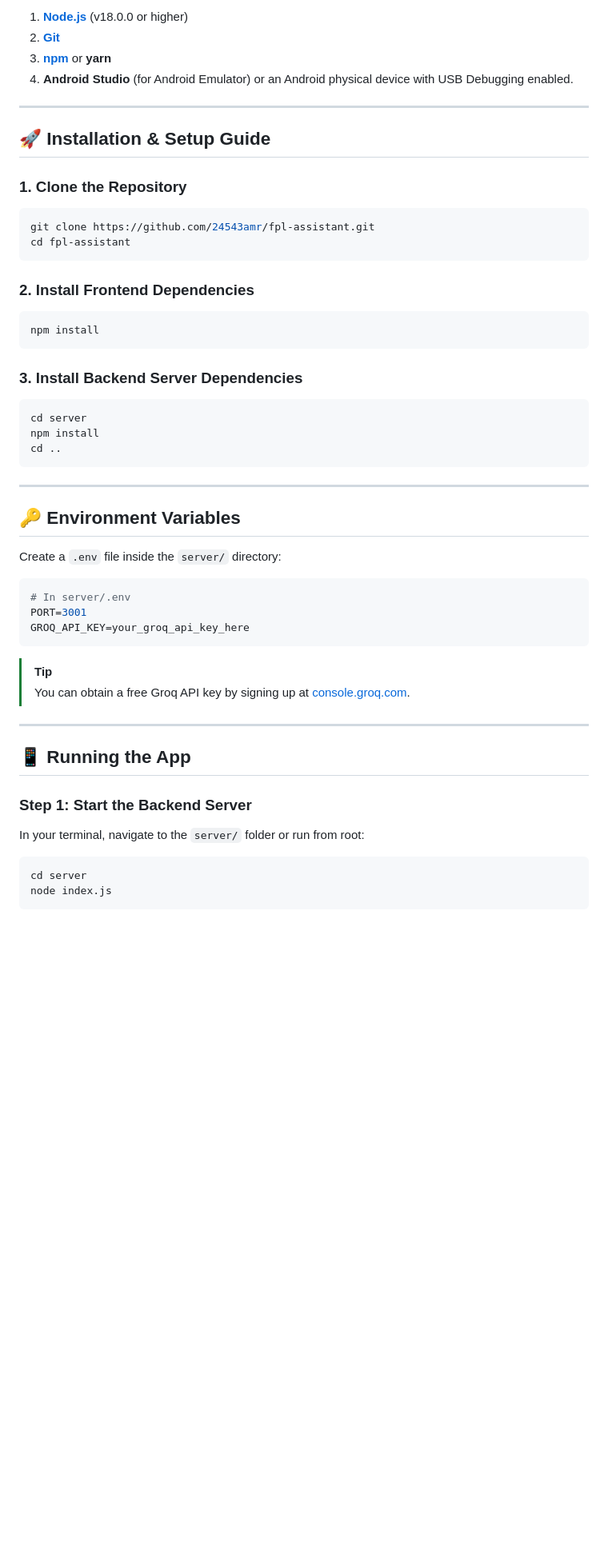
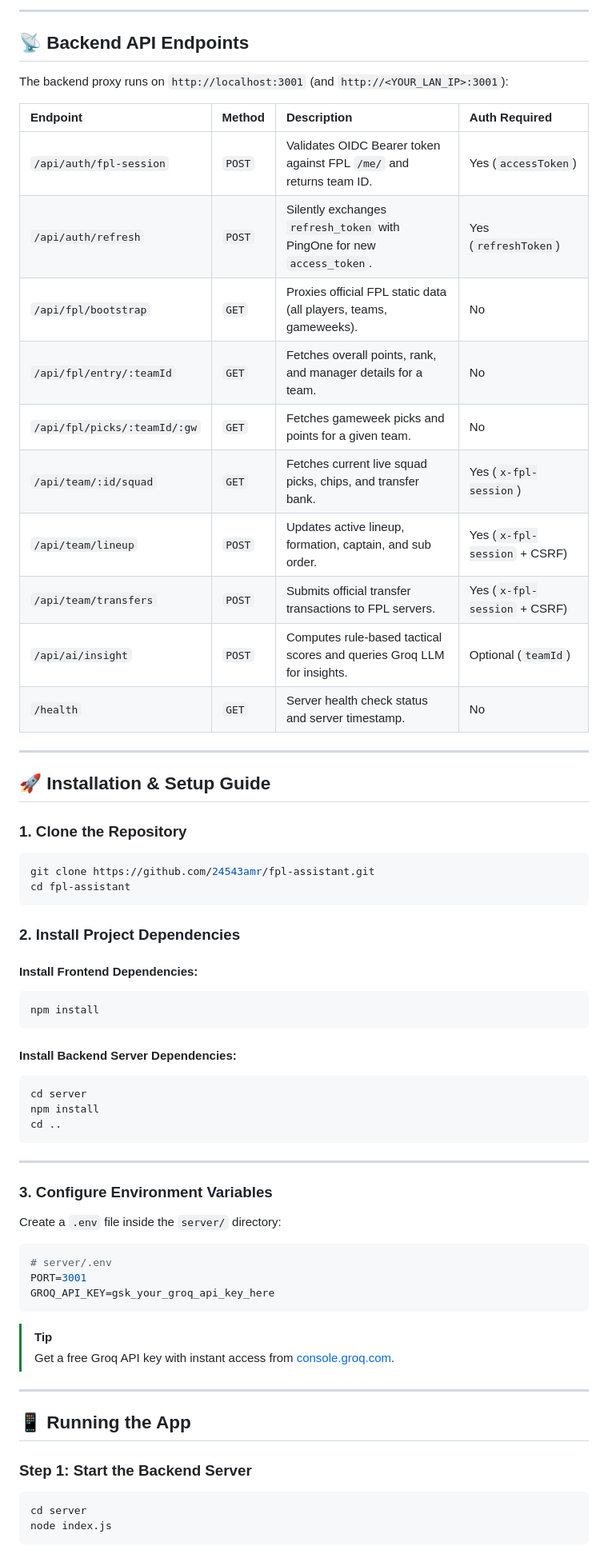
Before and after one commit to 24543amr/fpl-assistant, a Markdown page: README.md, the part around one of its changes. Shown at 80% size. Rendered like a GitHub page; blank space fills up the shorter version.

````diff
--- a/README.md
+++ b/README.md
@@ -32,8 +76,22 @@ Make sure you have the following installed on your machine:
 
-1. **[Node.js](https://nodejs.org/)** (v18.0.0 or higher)
-2. **[Git](https://git-scm.com/)**
-3. **[npm](https://www.npmjs.com/)** or **yarn**
-4. **Android Studio** (for Android Emulator) or an Android physical device with USB Debugging enabled.
+---
+
+## 📡 Backend API Endpoints
+
+The backend proxy runs on `http://localhost:3001` (and `http://<YOUR_LAN_IP>:3001`):
+
+| Endpoint | Method | Description | Auth Required |
+| :--- | :--- | :--- | :--- |
+| `/api/auth/fpl-session` | `POST` | Validates OIDC Bearer token against FPL `/me/` and returns team ID. | Yes (`accessToken`) |
+| `/api/auth/refresh` | `POST` | Silently exchanges `refresh_token` with PingOne for new `access_token`. | Yes (`refreshToken`) |
+| `/api/fpl/bootstrap` | `GET` | Proxies official FPL static data (all players, teams, gameweeks). | No |
+| `/api/fpl/entry/:teamId` | `GET` | Fetches overall points, rank, and manager details for a team. | No |
+| `/api/fpl/picks/:teamId/:gw` | `GET` | Fetches gameweek picks and points for a given team. | No |
+| `/api/team/:id/squad` | `GET` | Fetches current live squad picks, chips, and transfer bank. | Yes (`x-fpl-session`) |
+| `/api/team/lineup` | `POST` | Updates active lineup, formation, captain, and sub order. | Yes (`x-fpl-session` + CSRF) |
+| `/api/team/transfers` | `POST` | Submits official transfer transactions to FPL servers. | Yes (`x-fpl-session` + CSRF) |
+| `/api/ai/insight` | `POST` | Computes rule-based tactical scores and queries Groq LLM for insights. | Optional (`teamId`) |
+| `/health` | `GET` | Server health check status and server timestamp. | No |
 
 ---
 
@@ -45,12 +103,14 @@ git clone https://github.com/24543amr/fpl-assistant.git
 cd fpl-assistant
 ```
 
-### 2. Install Frontend Dependencies
+### 2. Install Project Dependencies
+
+#### Install Frontend Dependencies:
 ```bash
 npm install
 ```
 
-### 3. Install Backend Server Dependencies
+#### Install Backend Server Dependencies:
 ```bash
 cd server
 npm install
@@ -59,25 +119,24 @@ cd ..
 
 ---
 
-## 🔑 Environment Variables
+### 3. Configure Environment Variables
 
 Create a `.env` file inside the `server/` directory:
 
-```bash
-# In server/.env
+```env
+# server/.env
 PORT=3001
-GROQ_API_KEY=your_groq_api_key_here
+GROQ_API_KEY=gsk_your_groq_api_key_here
 ```
 
 > [!TIP]
-> You can obtain a free Groq API key by signing up at [console.groq.com](https://console.groq.com/).
+> Get a free Groq API key with instant access from [console.groq.com](https://console.groq.com/).
 
 ---
 
 ## 📱 Running the App
 
 ### Step 1: Start the Backend Server
-In your terminal, navigate to the `server/` folder or run from root:
 ```bash
 cd server
 node index.js
````
Also changed, not shown: other parts of README.md (+124 -58 lines), REQUIREMENTS.md (added, +97 -0 lines).
